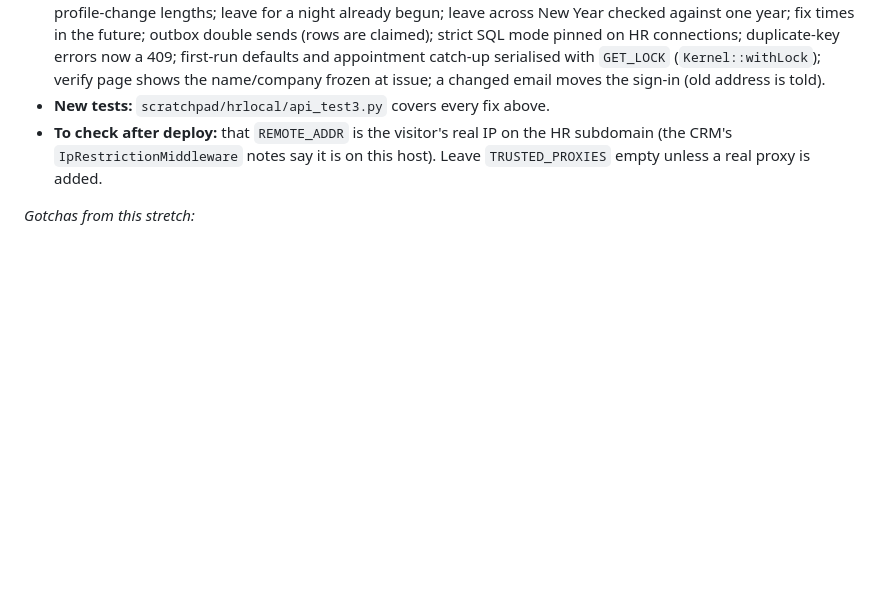
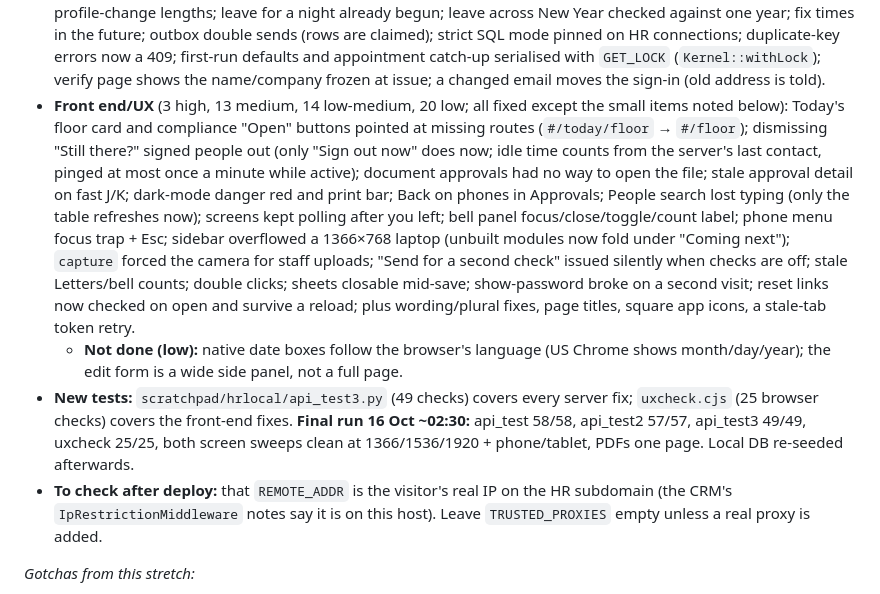
Before and after one commit to johnmofficial16-prog/basefare-crm, a Markdown page: HANDOFF.md, the part around the change. Drawn GitHub-style; blank space fills up the shorter version.

Commit message:
docs: handoff — HR front-end audit fixed; all suites green (local, uncommitted code)
Co-Authored-By: Claude Opus 5.5 <noreply@anthropic.com>

```diff
--- a/HANDOFF.md
+++ b/HANDOFF.md
@@ -92,7 +92,9 @@ On 15 Oct John asked to **see the HR module running on a local server first**, u
 *Independent audits (16 Oct, 3 agents: security, server logic, front end/UX):*
 - **Security** (no access-control holes found): fixed H1 reset requests counted toward the sign-in throttle (now a separate `kind='reset'` bucket, 10/15 min; sign-in limit raised to 50/15 min because a whole office shares one IP); M1 reset-email timing (all request-time mail now goes out after the reply via `Outbox::flushAfterResponse`); M3 set-up/reset links kept forever in `hr_outbox` (bodies wiped when sent, unsent mail given up and wiped after 8 days); L1 the origin check now also compares http/https; L2 uploads are read with an 8 MB cap. **M2 (leavers kept full access)** became the plan's **alumni mode** (HR_PLAN §2: leavers keep a READ-ONLY sign-in for 12 months after their last working day; any change is refused with reason `leaver`; access ends automatically) **plus** a "Switch off Trio HR sign-in" action on the person page (`POST /people/{id}/access`).
 - **Server logic** (20 findings, all fixed): **clock-ins before 18:00 were filed under the previous night** (new `Clock::sessionNight()` = 06:00 morning cutoff, because the CRM allows clock-in from start minus grace = 06:00 on the 24/7 roster); letter issue/cancel/edit/acknowledge races (row lock + conditional updates, clean 409s); year-start letter-number deadlock; money fields dropping the decimal point; law "current value" depending on the label; removed documents leaving requests stuck; coverage counting people not on that night's roster; password re-check mangling spaces; invited admins that couldn't be switched off; reminders nagging withdrawn consents; profile-change lengths; leave for a night already begun; leave across New Year checked against one year; fix times in the future; outbox double sends (rows are claimed); strict SQL mode pinned on HR connections; duplicate-key errors now a 409; first-run defaults and appointment catch-up serialised with `GET_LOCK` (`Kernel::withLock`); verify page shows the name/company frozen at issue; a changed email moves the sign-in (old address is told).
-- **New tests:** `scratchpad/hrlocal/api_test3.py` covers every fix above.
+- **Front end/UX** (3 high, 13 medium, 14 low-medium, 20 low; all fixed except the small items noted below): Today's floor card and compliance "Open" buttons pointed at missing routes (`#/today/floor` → `#/floor`); dismissing "Still there?" signed people out (only "Sign out now" does now; idle time counts from the server's last contact, pinged at most once a minute while active); document approvals had no way to open the file; stale approval detail on fast J/K; dark-mode danger red and print bar; Back on phones in Approvals; People search lost typing (only the table refreshes now); screens kept polling after you left; bell panel focus/close/toggle/count label; phone menu focus trap + Esc; sidebar overflowed a 1366×768 laptop (unbuilt modules now fold under "Coming next"); `capture` forced the camera for staff uploads; "Send for a second check" issued silently when checks are off; stale Letters/bell counts; double clicks; sheets closable mid-save; show-password broke on a second visit; reset links now checked on open and survive a reload; plus wording/plural fixes, page titles, square app icons, a stale-tab token retry.
+  - **Not done (low):** native date boxes follow the browser's language (US Chrome shows month/day/year); the edit form is a wide side panel, not a full page.
+- **New tests:** `scratchpad/hrlocal/api_test3.py` (49 checks) covers every server fix; `uxcheck.cjs` (25 browser checks) covers the front-end fixes. **Final run 16 Oct ~02:30:** api_test 58/58, api_test2 57/57, api_test3 49/49, uxcheck 25/25, both screen sweeps clean at 1366/1536/1920 + phone/tablet, PDFs one page. Local DB re-seeded afterwards.
 - **To check after deploy:** that `REMOTE_ADDR` is the visitor's real IP on the HR subdomain (the CRM's `IpRestrictionMiddleware` notes say it is on this host). Leave `TRUSTED_PROXIES` empty unless a real proxy is added.
 
 *Gotchas from this stretch:*
```
